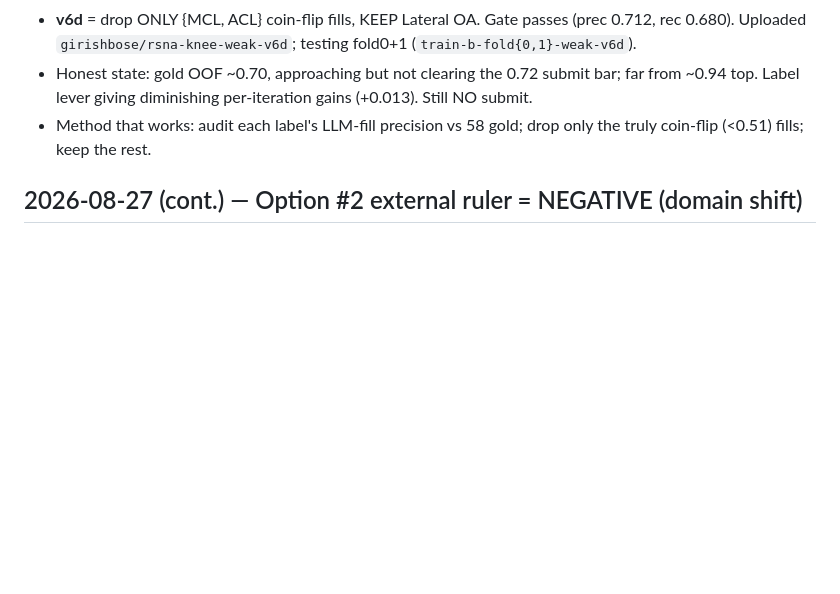
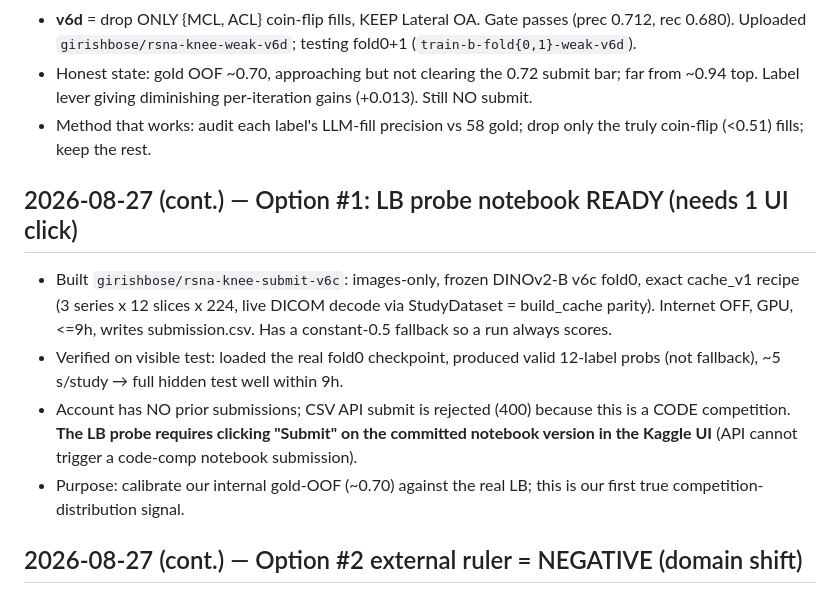
Before and after one commit to Girish011/RSNA_Knee_Abnormality_Detection_Model, a Markdown page: docs/STATUS.md, the part around the change. Rendered like a GitHub page; blank space fills up the shorter version.

Commit message:
Docs: LB probe notebook (rsna-knee-submit-v6c) ready; needs UI Submit
Images-only v6c fold0, cache_v1 recipe, verified valid on visible test (~5s/study,
<9h). CSV API submit rejected (code competition) -> submit the notebook version via
UI to get the LB score and calibrate our ~0.70 gold-OOF.

Co-authored-by: Girish011 <Girish011@users.noreply.github.com>

```diff
--- a/docs/STATUS.md
+++ b/docs/STATUS.md
@@ -8,6 +8,12 @@ Last updated: 2026-08-27 (live Kaggle session)
 - **v6d** = drop ONLY {MCL, ACL} coin-flip fills, KEEP Lateral OA. Gate passes (prec 0.712, rec 0.680). Uploaded `girishbose/rsna-knee-weak-v6d`; testing fold0+1 (`train-b-fold{0,1}-weak-v6d`).
 - Honest state: gold OOF ~0.70, approaching but not clearing the 0.72 submit bar; far from ~0.94 top. Label lever giving diminishing per-iteration gains (+0.013). Still NO submit.
 - Method that works: audit each label's LLM-fill precision vs 58 gold; drop only the truly coin-flip (<0.51) fills; keep the rest.
+
+## 2026-08-27 (cont.) — Option #1: LB probe notebook READY (needs 1 UI click)
+- Built `girishbose/rsna-knee-submit-v6c`: images-only, frozen DINOv2-B v6c fold0, exact cache_v1 recipe (3 series x 12 slices x 224, live DICOM decode via StudyDataset = build_cache parity). Internet OFF, GPU, <=9h, writes submission.csv. Has a constant-0.5 fallback so a run always scores.
+- Verified on visible test: loaded the real fold0 checkpoint, produced valid 12-label probs (not fallback), ~5 s/study → full hidden test well within 9h.
+- Account has NO prior submissions; CSV API submit is rejected (400) because this is a CODE competition. **The LB probe requires clicking "Submit" on the committed notebook version in the Kaggle UI** (API cannot trigger a code-comp notebook submission).
+- Purpose: calibrate our internal gold-OOF (~0.70) against the real LB; this is our first true competition-distribution signal.
 
 ## 2026-08-27 (cont.) — Option #2 external ruler = NEGATIVE (domain shift)
 - KneeMRI (Croatia, 736 sag volumes, ACL 0/1/2, prevalence 24.8%) is accessible on Kaggle; MRNet is gated.
```
